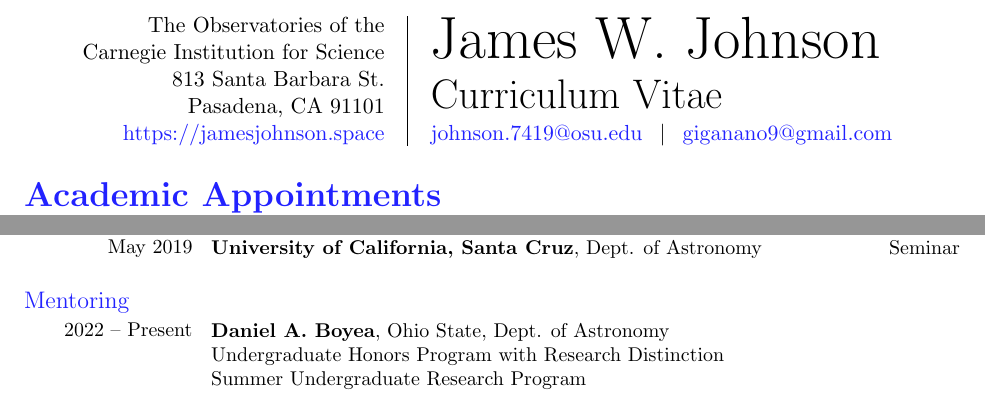
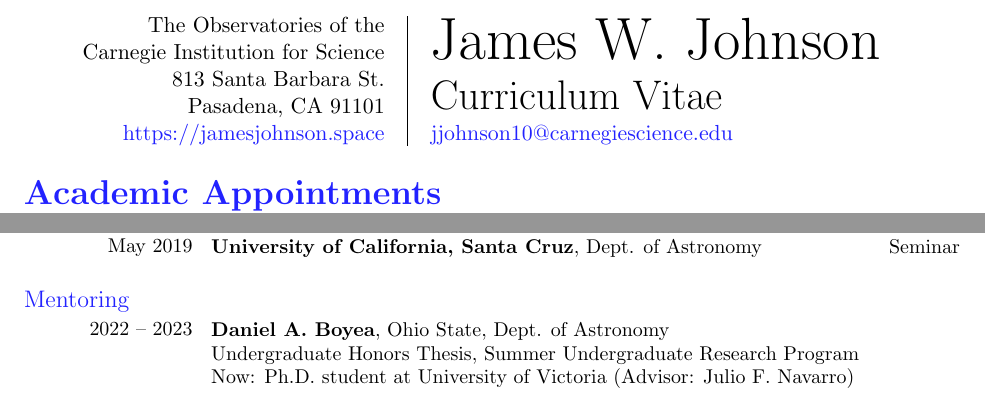
Before and after one commit to giganano/vita, a LaTeX CV (vita.tex, which reads head.tex, research.tex): two parts of page 1 of 4, joined at a grey line, cut so that both start at the same text. Compiled offline with pdfLaTeX; a LaTeX package or settings file that is missing is left out.

Commit message:
generic updates

```diff
--- a/head.tex
+++ b/head.tex
@@ -22,11 +22,8 @@
 	\fontsize{20}{25} \selectfont Curriculum Vitae \par
 	\fontsize{11}{13} \selectfont%
 	\vspace{0.08cm}%
-	\href{mailto:johnson.7419@osu.edu}{johnson.7419@osu.edu}%
+	\href{mailto:jjohnson10@carnegiescience.edu}{jjohnson10@carnegiescience.edu}%
 	\hspace{3mm}%
-	$\vert$%
-	\hspace{3mm}%
-	\href{mailto:giganano9@gmail.com}{giganano9@gmail.com}%
 	}%
 }%
 \end{center}
--- a/research.tex
+++ b/research.tex
@@ -91,7 +91,7 @@
 \par\noindent
 \parbox{0.18\textwidth}{%
 	\raggedleft
-	2022 -- Present \par
+	2022 -- 2023 \par
 	\null \par
 	\null
 }
@@ -99,8 +99,8 @@
 \parbox{0.8\textwidth}{%
 	\vspace{1mm}
 	\textbf{Daniel A. Boyea}, Ohio State, Dept. of Astronomy \par
-	Undergraduate Honors Program with Research Distinction \par
-	Summer Undergraduate Research Program
+	Undergraduate Honors Thesis, Summer Undergraduate Research Program \par
+	Now: Ph.D. student at University of Victoria (Advisor: Julio F. Navarro)
 }
 
 %%% SOFTWARE DEVELOPMENT %%%
```
Also changed, not shown: jobs.tex (+1 -1 lines), research.tex (2 more changed lines).
